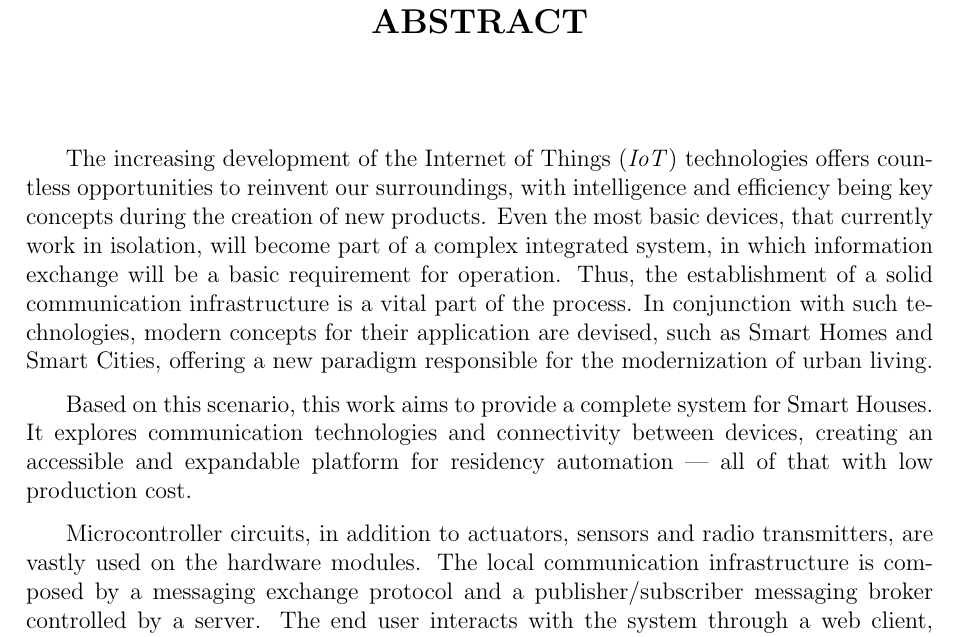
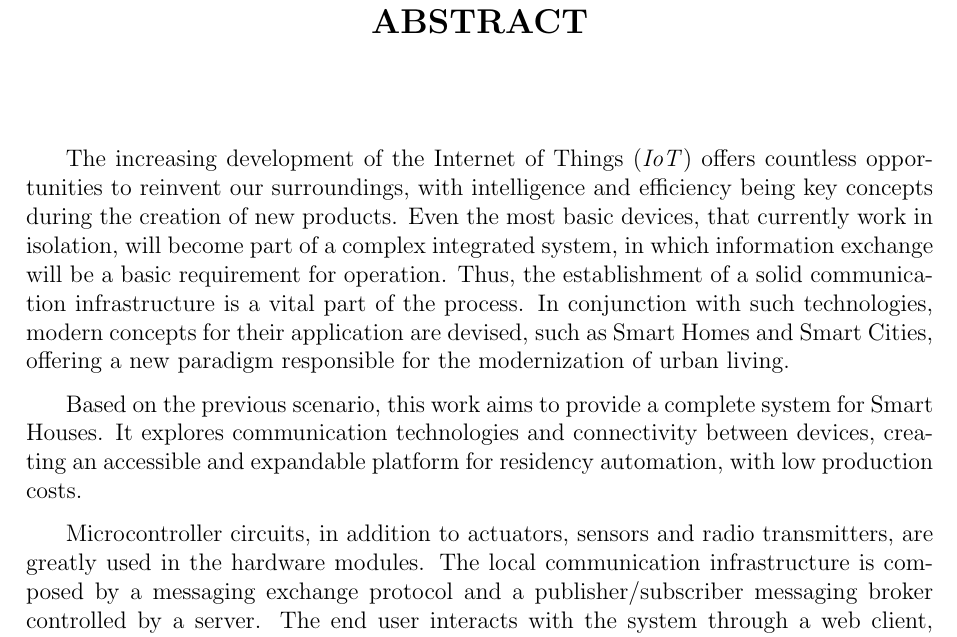
Before and after one commit to hedwig-project/monografia, a LaTeX document (monografia.tex, which reads preliminary/abstract.tex): part of page 11 of 189, cut so that both start at the same text. Compiled offline with pdfLaTeX; a LaTeX package or settings file that is missing is left out.

Commit message:
abstract review

```diff
--- a/preliminary/abstract.tex
+++ b/preliminary/abstract.tex
@@ -1,10 +1,10 @@
 \begin{abstract}
 %
-The increasing development of the Internet of Things (\wiot{}) technologies offers countless opportunities to reinvent our surroundings, with intelligence and efficiency being key concepts during the creation of new products. Even the most basic devices, that currently work in isolation, will become part of a complex integrated system, in which information exchange will be a basic requirement for operation. Thus, the establishment of a solid communication infrastructure is a vital part of the process. In conjunction with such technologies, modern concepts for their application are devised, such as Smart Homes and Smart Cities, offering a new paradigm responsible for the modernization of urban living.
+The increasing development of the Internet of Things (\wiot{}) offers countless opportunities to reinvent our surroundings, with intelligence and efficiency being key concepts during the creation of new products. Even the most basic devices, that currently work in isolation, will become part of a complex integrated system, in which information exchange will be a basic requirement for operation. Thus, the establishment of a solid communication infrastructure is a vital part of the process. In conjunction with such technologies, modern concepts for their application are devised, such as Smart Homes and Smart Cities, offering a new paradigm responsible for the modernization of urban living.
 
-Based on this scenario, this work aims to provide a complete system for Smart Houses. It explores communication technologies and connectivity between devices, creating an accessible and expandable platform for residency automation --- all of that with low production cost.
+Based on the previous scenario, this work aims to provide a complete system for Smart Houses. It explores communication technologies and connectivity between devices, creating an accessible and expandable platform for residency automation, with low production costs.
 
-Microcontroller circuits, in addition to actuators, sensors  and radio transmitters, are vastly used on the hardware modules. The local communication infrastructure is composed by a messaging exchange protocol and a publisher/subscriber messaging broker controlled by a server. The end user interacts with the system through a web client, which uses cloud services and are connected to the home via WebSockets.
+Microcontroller circuits, in addition to actuators, sensors  and radio transmitters, are greatly used in the hardware modules. The local communication infrastructure is composed by a messaging exchange protocol and a publisher/subscriber messaging broker controlled by a server. The end user interacts with the system through a web client, which uses cloud services and are connected to the home via WebSockets.
 
 All of the prototypes developed proved to be viable and functional, fulfilling the specified requirements and passing performed tests. Hopefully, this initiative will be continued and further improved on top of this underlying foundation.
 
```
Also changed, not shown: 2 other files.
